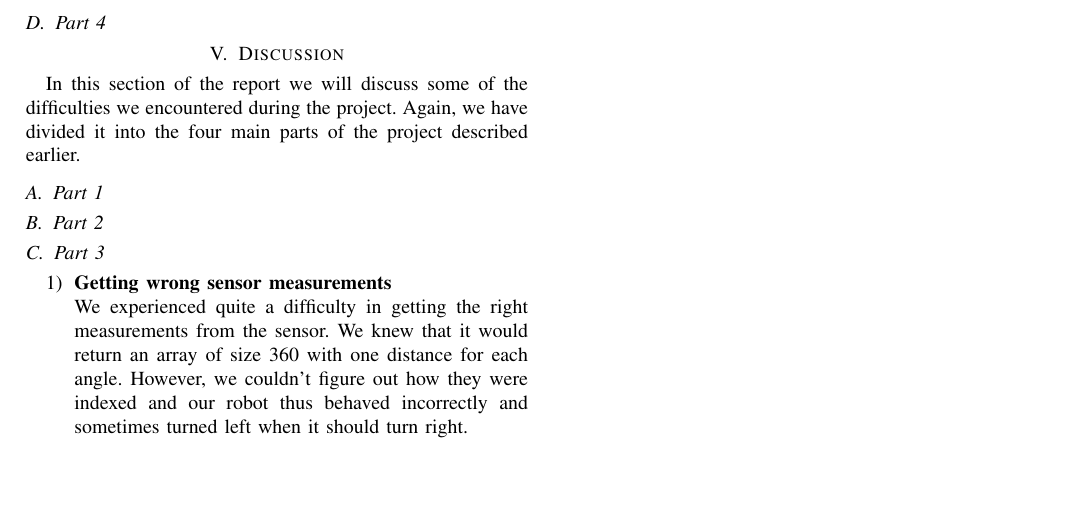
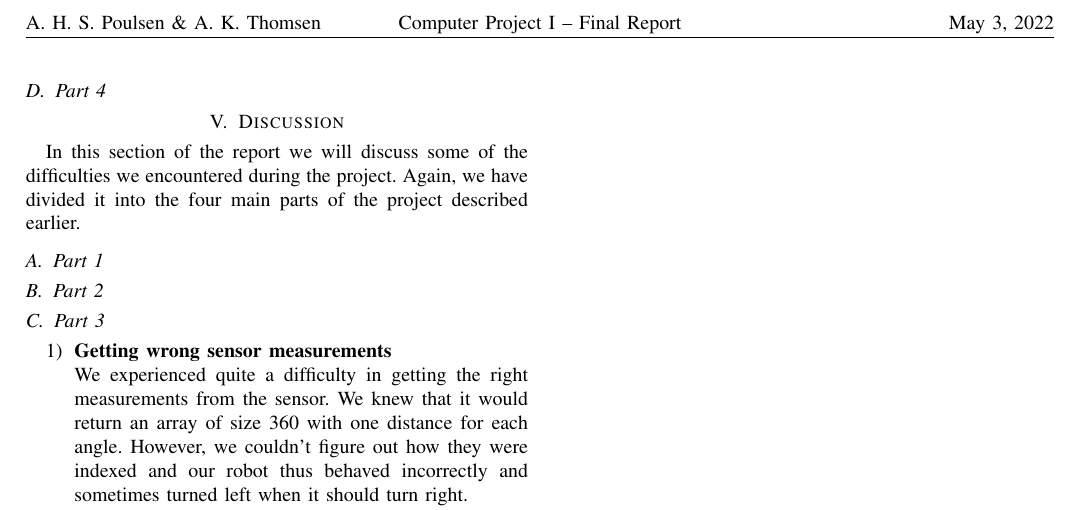
Before and after one commit to Andreas691667/Computer_project_I, a LaTeX paper (Final report/Final_report.tex): part of page 2 of 2, cut at the place of the change, the shorter picture padded with empty space. Compiled offline with pdfLaTeX; a missing font is replaced by an installed copy or a similar font; a LaTeX package or settings file that is missing is left out.

Commit message:
header and footer

```diff
--- a/Final report/Final_report.tex
+++ b/Final report/Final_report.tex
@@ -9,8 +9,18 @@
 \usepackage{float}
 \usepackage{textcomp}
 \usepackage{xcolor}
+\usepackage[utf8]{inputenc}
+\usepackage{fancyhdr}
 \def\BibTeX{{\rm B\kern-.05em{\sc i\kern-.025em b}\kern-.08em
     T\kern-.1667em\lower.7ex\hbox{E}\kern-.125emX}}
+
+\pagestyle{fancy}
+\fancyhf{}
+\rhead{\today}
+\chead{Computer Project I -- Final Report}
+\lhead{A. H. S. Poulsen \& A. K. Thomsen}
+\rfoot{Page \thepage}
+
 \begin{document}
 
 \title{Computer Project I -- Final Report}
```
Also changed, not shown: Final report/Final_report.pdf, 4 other files.
